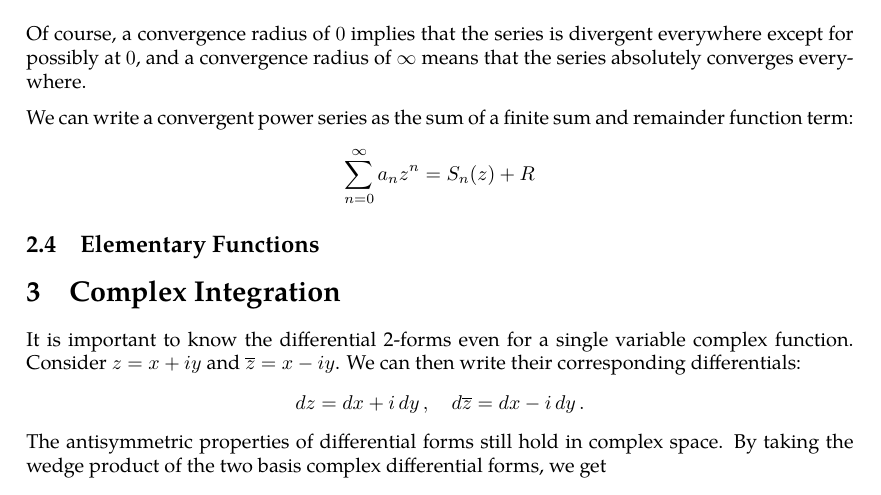
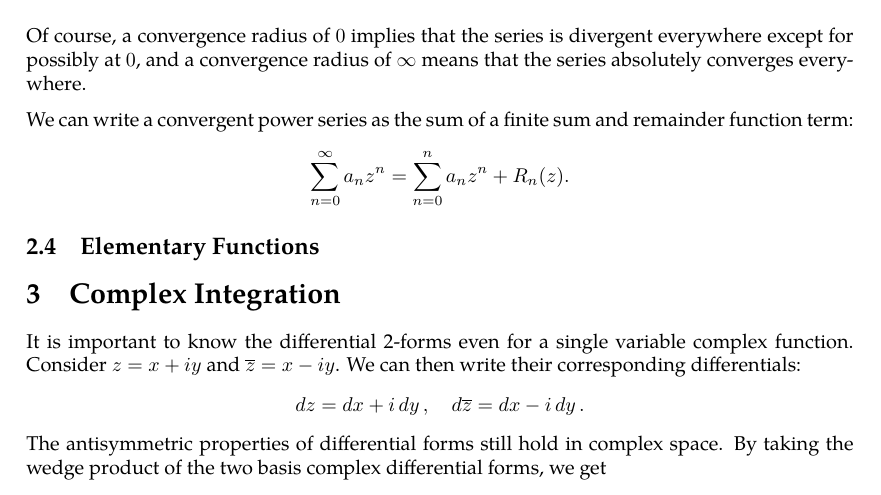
Before and after one commit to slipperking/complex-analysis-latex, a LaTeX document (main.tex): part of page 15 of 36, cut so that both start at the same text. Compiled offline with pdfLaTeX.

Commit message:
overleaf_to_git (Sat May 31 15:28:05 2025 -0700): update main.tex from r6732 to r6736

```diff
--- a/main.tex
+++ b/main.tex
@@ -370,7 +370,7 @@ The disk \(\abs{z}<R\) is known as the \textit{disk of convergence}, a direct ge
 Of course, a convergence radius of \(0\) implies that the series is divergent everywhere except for possibly at \(0\), and a convergence radius of \(\infty\) means that the series absolutely converges everywhere.
 
 We can write a convergent power series as the sum of a finite sum and remainder function term:
-\[\sum_{n=0}^\infty a_nz^n=S_n(z)+R_\]
+\[\sum_{n=0}^\infty a_nz^n=\sum_{n=0}^na_nz^n+R_n(z).\]
 \subsection{Elementary Functions}
 
 \section{Complex Integration}
```
